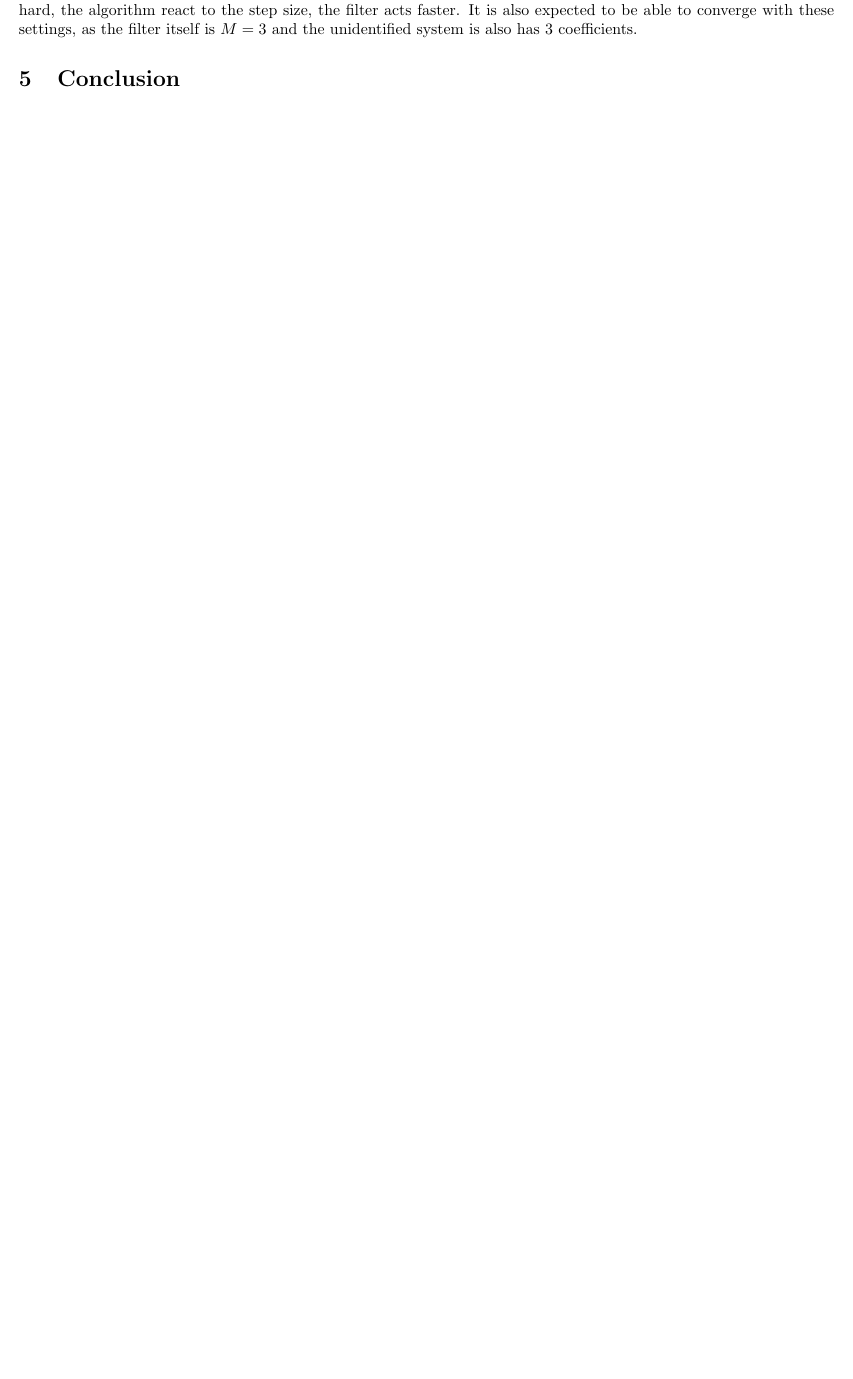
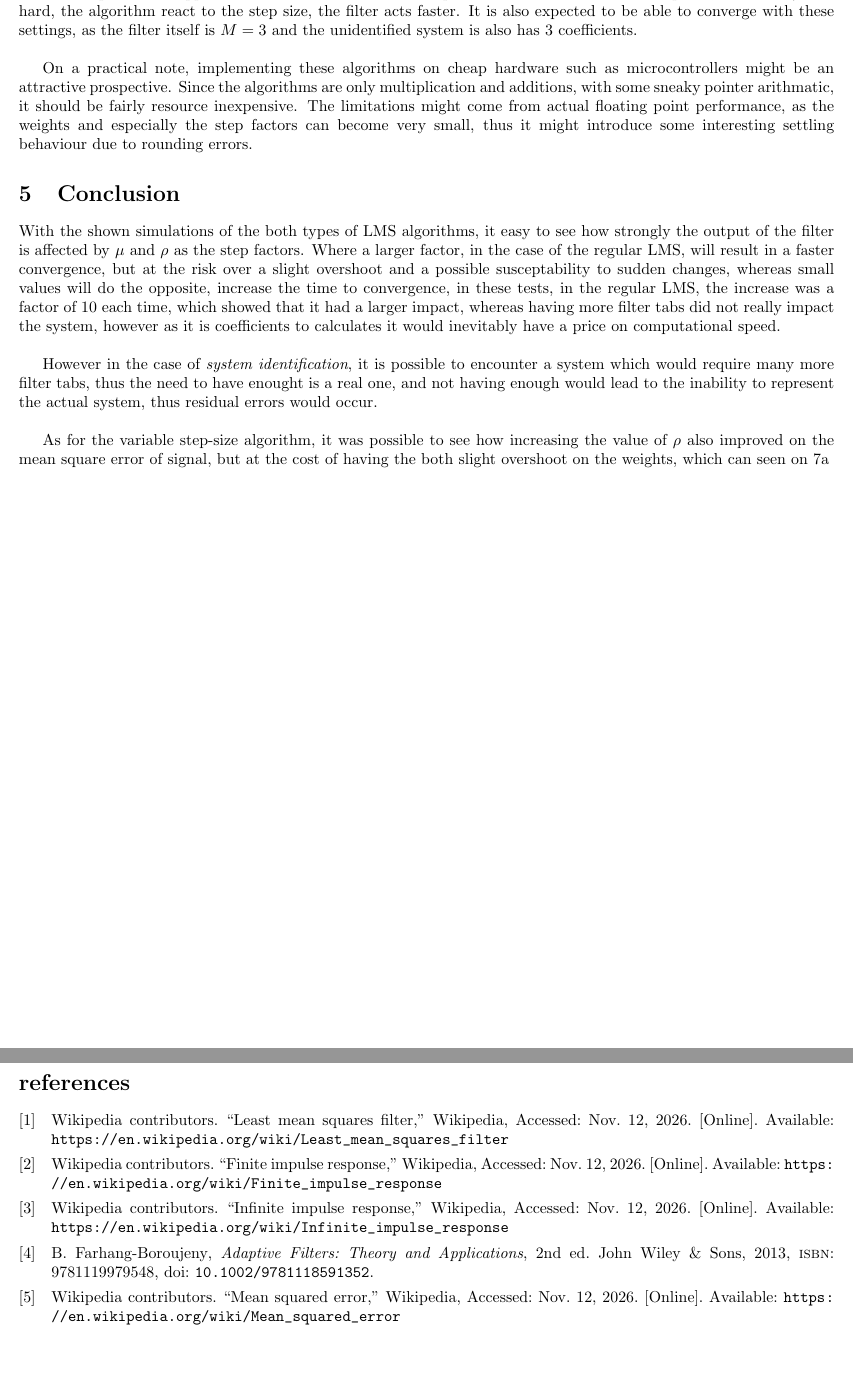
Before and after one commit to kaballian/ASP_E26, a LaTeX problem sheet (exam_2/exam2.tex, which reads exam_2/conclusion.tex, exam_2/references.bib, exam_2/result_analysis.tex): part of page 11 of 11 before the commit and two parts of pages 11 and 12 of 12 after it, the two joined at a grey line, cut so that both start at the same text, the shorter picture padded with empty space. The pictures show the PDF file exam_2/exam2.pdf that the author committed with the source.

Commit message:
added references and half completed conclusion, will quickly add a system change test

```diff
--- a/exam_2/conclusion.tex
+++ b/exam_2/conclusion.tex
@@ -1 +1,17 @@
 \section{Conclusion}
+With the shown simulations of the both types of LMS algorithms, it easy to see how
+strongly the output of the filter is affected by $\mu$ and $\rho$ as the step factors.
+Where a larger factor, in the case of the regular LMS, will result in a faster convergence, but
+at the risk over a slight overshoot and a possible susceptability to sudden changes, whereas
+small values will do the opposite, increase the time to convergence, in these tests, in the regular
+LMS, the increase was a factor of 10 each time, which showed that it had a larger impact, whereas
+having more filter tabs did not really impact the system, however as it is coefficients to calculates
+it would inevitably have a price on computational speed.\\
+
+However in the case of \textit{system identification}, it is possible to encounter a system
+which would require many more filter tabs, thus the need to have enought is a real one, and not
+having enough would lead to the inability to represent the actual system, thus residual errors would occur.\\
+
+As for the variable step-size algorithm, it was possible to see how increasing the value of $\rho$ also
+improved on the mean square error of signal, but at the cost of having the both slight overshoot
+on the weights, which can seen on \ref{fig:VVSLMS_3_conv}
--- /dev/null
+++ b/exam_2/references.bib
@@ -0,0 +4,3 @@
+    url     = {https://en.wikipedia.org/wiki/Finite_impulse_response},
+    urldate = {2026-11-12},
+    organization = {Wikipedia}
@@ -0,0 +12,3 @@
+    url     = {https://en.wikipedia.org/wiki/Infinite_impulse_response},
+    urldate = {2026-11-12},
+    organization = {Wikipedia}
@@ -0,0 +20,22 @@
+    url          = {https://en.wikipedia.org/wiki/Mean_squared_error},
+    urldate      = {2026-11-12},
+    organization = {Wikipedia}
+}
+
+@book{ASPbook,
+    author    = {Behrouz Farhang-Boroujeny},
+    title     = {Adaptive Filters: Theory and Applications},
+    edition   = {2},
+    publisher = {John Wiley \& Sons},
+    year      = {2013},
+    isbn      = {9781119979548},
+    doi       = {10.1002/9781118591352}
+}
+
+@online{wiki_lms,
+    author       = {{Wikipedia contributors}},
+    title        = {Least Mean Squares Filter},
+    url          = {https://en.wikipedia.org/wiki/Least_mean_squares_filter},
+    urldate      = {2026-11-12},
+    organization = {Wikipedia}
+}
--- a/exam_2/result_analysis.tex
+++ b/exam_2/result_analysis.tex
@@ -228,10 +228,15 @@ As can be seen on the figure: \ref{fig:VSSLMS_MSE_1}, \ref{fig:VSSLMS_MSE_2} amd
 the mean square error approaches zero at the end of the samples, and with the increase in step size,
 or rather, $\rho$ how hard, the algorithm react to the step size, the filter acts faster. It is
 also expected to be able to converge with these settings, as the filter itself is $M=3$ and the
-unidentified system is also has 3 coefficients.
+unidentified system is also has 3 coefficients.\\
 
 %discuess the difficulties of actual implementation on slower systems
 %resource usage, speed and bandwidth
+On a practical note, implementing these algorithms on cheap hardware such as microcontrollers
+might be an attractive prospective. Since the algorithms are only multiplication and additions,
+with some sneaky pointer arithmatic, it should be fairly resource inexpensive. The limitations
+might come from actual floating point performance, as the weights and especially the step factors
+can become very small, thus it might introduce some interesting settling behaviour due to rounding errors.
 
 
 
```
Also changed, not shown: exam_2/exam2.tex (+5 -1 lines), exam_2/introduction.tex (+2 -2 lines), exam_2/exam2.bbl (added), exam_2/exam2.pdf, exam_2/references.bib (13 more changed lines), exam_2/result_analysis.tex (6 more changed lines), 6 other files.
